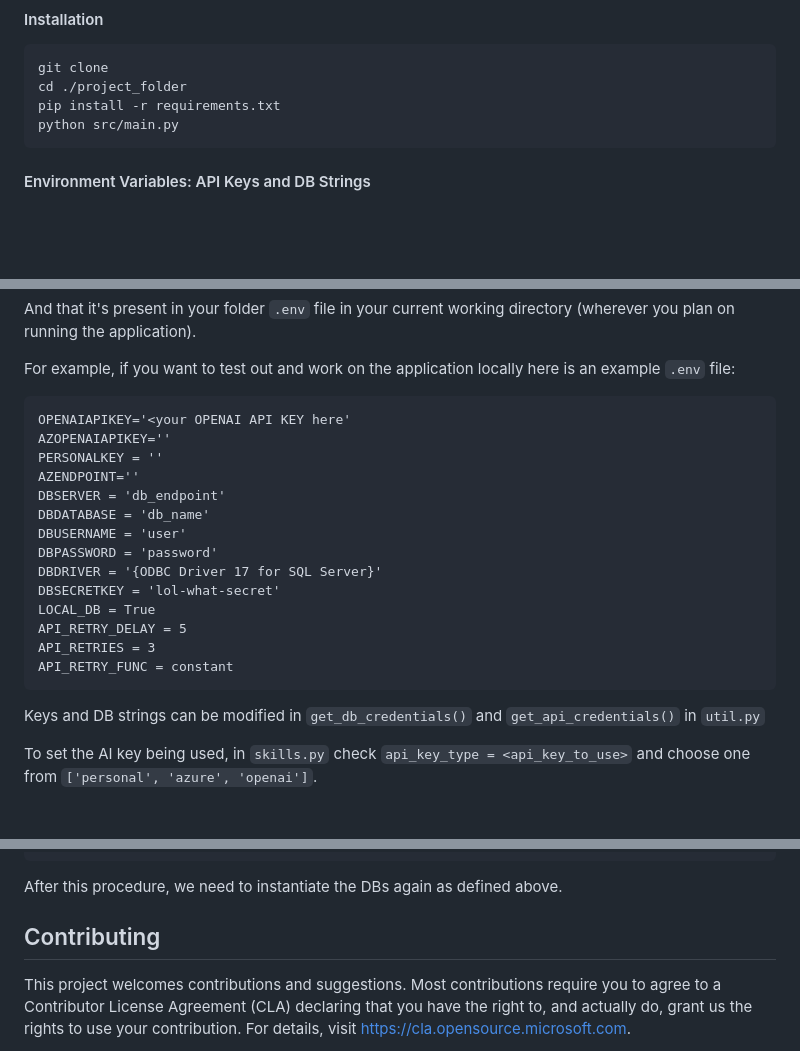
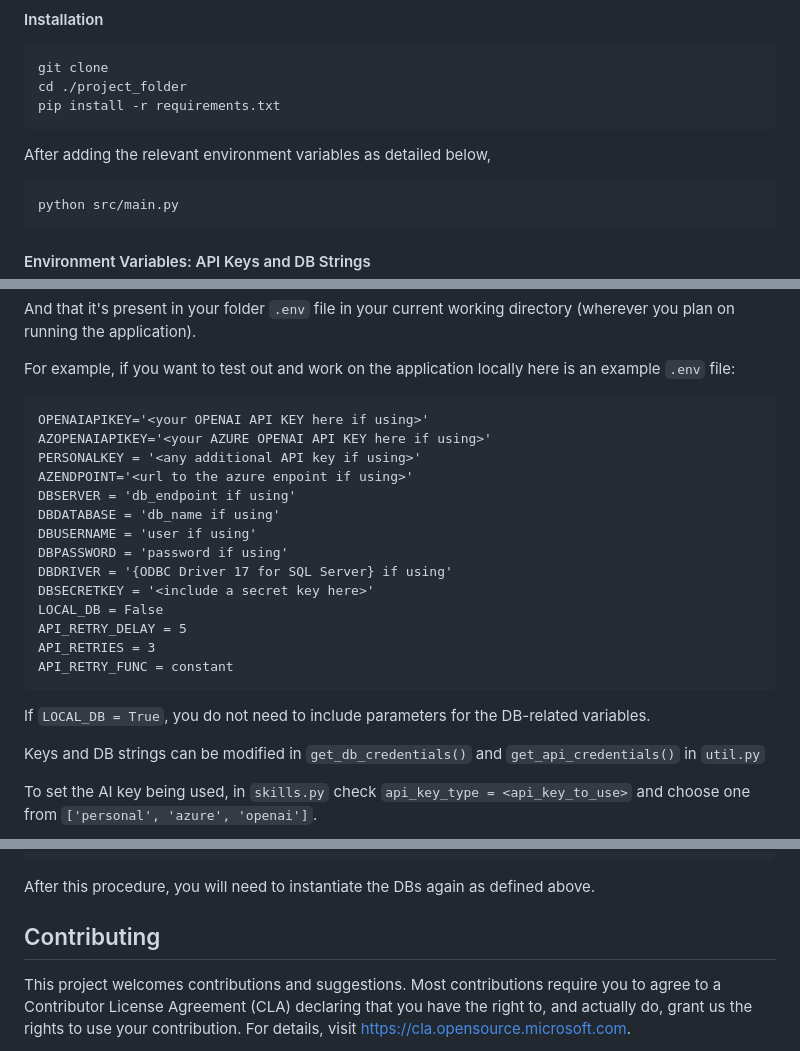
Before and after one commit to microsoft/dynamic-prober, a Markdown page: README.md, 3 parts joined by grey strips. Drawn GitHub-style; blank space fills up the shorter version.

````diff
--- a/README.md
+++ b/README.md
@@ -11,6 +11,11 @@ by Alejandro Cuevas, t-alejandroc@microsoft.com/acuevasv@andrew.cmu.edu
 git clone
 cd ./project_folder
 pip install -r requirements.txt
+```
+
+After adding the relevant environment variables as detailed below,
+
+```
 python src/main.py
 ```
 
@@ -39,21 +44,23 @@ And that it's present in your folder `.env` file in your current working directo
 For example, if you want to test out and work on the application locally here is an example `.env` file:
 
 ```
-OPENAIAPIKEY='<your OPENAI API KEY here'
-AZOPENAIAPIKEY=''
-PERSONALKEY = ''
-AZENDPOINT=''
-DBSERVER = 'db_endpoint'
-DBDATABASE = 'db_name'
-DBUSERNAME = 'user'
-DBPASSWORD = 'password'
-DBDRIVER = '{ODBC Driver 17 for SQL Server}'
-DBSECRETKEY = 'lol-what-secret'
-LOCAL_DB = True
+OPENAIAPIKEY='<your OPENAI API KEY here if using>'
+AZOPENAIAPIKEY='<your AZURE OPENAI API KEY here if using>'
+PERSONALKEY = '<any additional API key if using>'
+AZENDPOINT='<url to the azure enpoint if using>'
+DBSERVER = 'db_endpoint if using'
+DBDATABASE = 'db_name if using'
+DBUSERNAME = 'user if using'
+DBPASSWORD = 'password if using'
+DBDRIVER = '{ODBC Driver 17 for SQL Server} if using'
+DBSECRETKEY = '<include a secret key here>'
+LOCAL_DB = False
 API_RETRY_DELAY = 5
 API_RETRIES = 3
 API_RETRY_FUNC = constant
 ```
+
+If `LOCAL_DB = True`, you do not need to include parameters for the DB-related variables.
 
 Keys and DB strings can be modified in `get_db_credentials()` and `get_api_credentials()` in `util.py`
 
@@ -185,7 +191,7 @@ exec (@sql)
  PRINT @sql
 end
 ```
-After this procedure, we need to instantiate the DBs again as defined above.
+After this procedure, you will need to instantiate the DBs again as defined above.
 
 ## Contributing
 
````
Also changed, not shown: other parts of README.md (+14 -15 lines).
